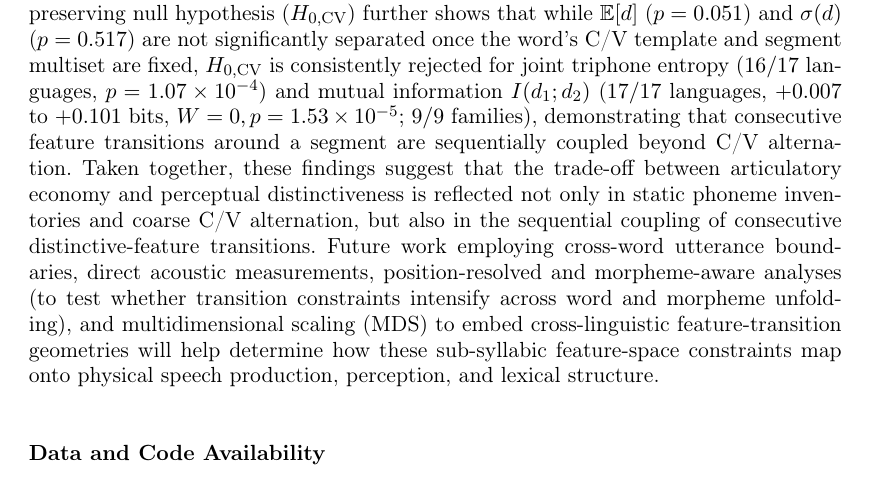
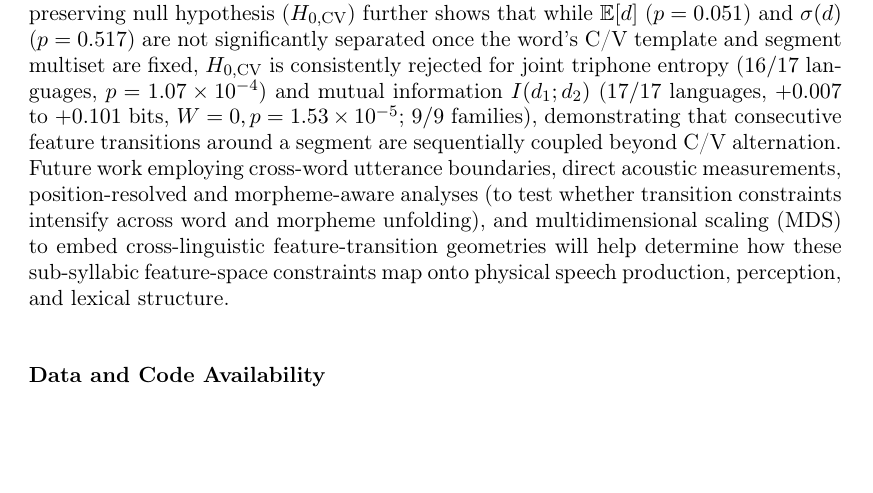
Before and after one commit to leolca/triphone_feature_distance, a LaTeX document (paper.tex): part of page 16 of 18 before the commit and part of page 16 of 17 after it, cut so that both start at the same text, the shorter picture padded with empty space. Compiled offline with pdfLaTeX.

Commit message:
Remove redundant sentence in Conclusion

```diff
--- a/paper.tex
+++ b/paper.tex
@@ -294,7 +294,7 @@ Several limitations qualify these findings. First, although our expanded 17-lang
 \section{Conclusion}
 Across a diverse sample of languages from multiple families, this study shows that natural words do not arrange their speech sounds at random. Instead, adjacent segments consistently occupy a balanced middle ground in distinctive-feature space: they differ enough to stay perceptually distinct, yet avoid extreme articulatory jumps. While much of this overall spacing is driven by the familiar alternation of consonants and vowels, that coarse syllable-level pattern is not the whole story. Even when each word's consonant--vowel template and segment inventory are held fixed, consecutive transitions remain linked: the size of the feature shift entering a sound systematically constrains the shift leaving it. Together, these findings show that the classic trade-off between articulatory economy and perceptual distinctiveness shapes not only which sounds a language selects, or how it alternates consonants and vowels, but also the fine-grained sequential coordination between neighboring sounds.
 
-Quantitatively, across our 17-language, nine-family sample, this study rejects the inventory-only null hypothesis ($H_{0,\text{unrest}}$) in all 17 corpora ($W=0, p=1.53 \times 10^{-5}$): natural segmental sequences consistently show higher expected adjacent distances ($+0.71$ to $+1.66$ features under Hamming; $+0.019$ to $+0.055$ under cosine), lower distance variability ($-0.23$ to $-1.01$ features under Hamming; $-0.002$ to $-0.035$ under cosine), and reduced joint triphone entropy ($-0.50$ to $-1.01$ bits under Hamming; $-0.29$ to $-0.74$ bits under cosine). Testing against the strict within-word C/V-template-preserving null hypothesis ($H_{0,\text{CV}}$) further shows that while $\mathbb{E}[d]$ ($p=0.051$) and $\sigma(d)$ ($p=0.517$) are not significantly separated once the word's C/V template and segment multiset are fixed, $H_{0,\text{CV}}$ is consistently rejected for joint triphone entropy ($16/17$ languages, $p=1.07 \times 10^{-4}$) and mutual information $I(d_1; d_2)$ ($17/17$ languages, $+0.007$ to $+0.101$ bits, $W=0, p=1.53 \times 10^{-5}$; $9/9$ families), demonstrating that consecutive feature transitions around a segment are sequentially coupled beyond C/V alternation. Taken together, these findings suggest that the trade-off between articulatory economy and perceptual distinctiveness is reflected not only in static phoneme inventories and coarse C/V alternation, but also in the sequential coupling of consecutive distinctive-feature transitions. Future work employing cross-word utterance boundaries, direct acoustic measurements, position-resolved and morpheme-aware analyses (to test whether transition constraints intensify across word and morpheme unfolding), and multidimensional scaling (MDS) to embed cross-linguistic feature-transition geometries will help determine how these sub-syllabic feature-space constraints map onto physical speech production, perception, and lexical structure.
+Quantitatively, across our 17-language, nine-family sample, this study rejects the inventory-only null hypothesis ($H_{0,\text{unrest}}$) in all 17 corpora ($W=0, p=1.53 \times 10^{-5}$): natural segmental sequences consistently show higher expected adjacent distances ($+0.71$ to $+1.66$ features under Hamming; $+0.019$ to $+0.055$ under cosine), lower distance variability ($-0.23$ to $-1.01$ features under Hamming; $-0.002$ to $-0.035$ under cosine), and reduced joint triphone entropy ($-0.50$ to $-1.01$ bits under Hamming; $-0.29$ to $-0.74$ bits under cosine). Testing against the strict within-word C/V-template-preserving null hypothesis ($H_{0,\text{CV}}$) further shows that while $\mathbb{E}[d]$ ($p=0.051$) and $\sigma(d)$ ($p=0.517$) are not significantly separated once the word's C/V template and segment multiset are fixed, $H_{0,\text{CV}}$ is consistently rejected for joint triphone entropy ($16/17$ languages, $p=1.07 \times 10^{-4}$) and mutual information $I(d_1; d_2)$ ($17/17$ languages, $+0.007$ to $+0.101$ bits, $W=0, p=1.53 \times 10^{-5}$; $9/9$ families), demonstrating that consecutive feature transitions around a segment are sequentially coupled beyond C/V alternation. Future work employing cross-word utterance boundaries, direct acoustic measurements, position-resolved and morpheme-aware analyses (to test whether transition constraints intensify across word and morpheme unfolding), and multidimensional scaling (MDS) to embed cross-linguistic feature-transition geometries will help determine how these sub-syllabic feature-space constraints map onto physical speech production, perception, and lexical structure.
 
 \section*{Data and Code Availability}
 All Universal Dependencies v2 treebanks used in this study are publicly available from the Universal Dependencies repository (\url{https://universaldependencies.org/}). All Python analysis scripts (\texttt{analyze\_crosslinguistic.py}, \texttt{analyze\_cosine.py}, \texttt{analyze\_peak\_sharpness.py}, \texttt{analyze\_cv\_baseline.py}, \texttt{analyze\_major\_vs\_finer.py}, \texttt{run\_within\_word\_cv\_mi.py}, \texttt{run\_robustness\_checks.py}, \texttt{run\_feature\_sensitivity.py}), generated summary tables, and figures are publicly available at \url{https://github.com/leolca/triphone_feature_distance}.
```
Also changed, not shown: paper.pdf.
